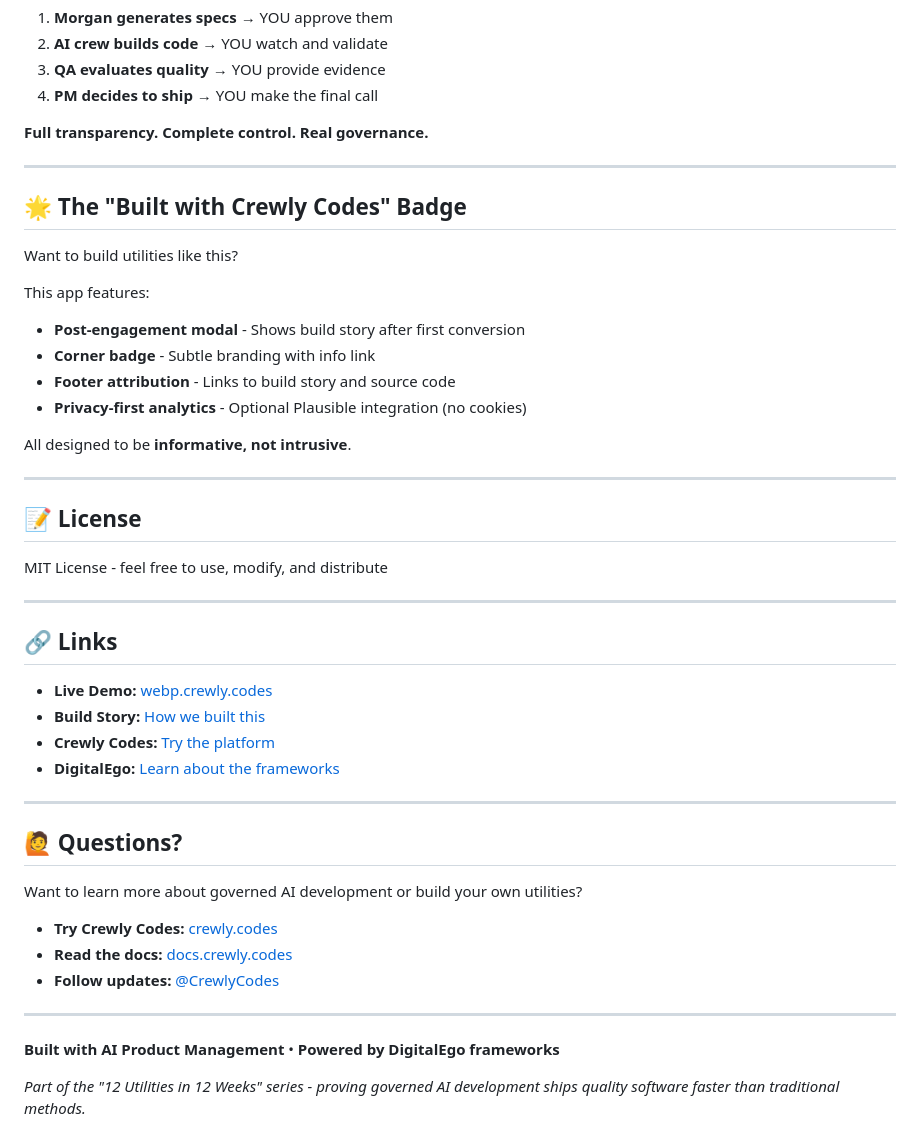
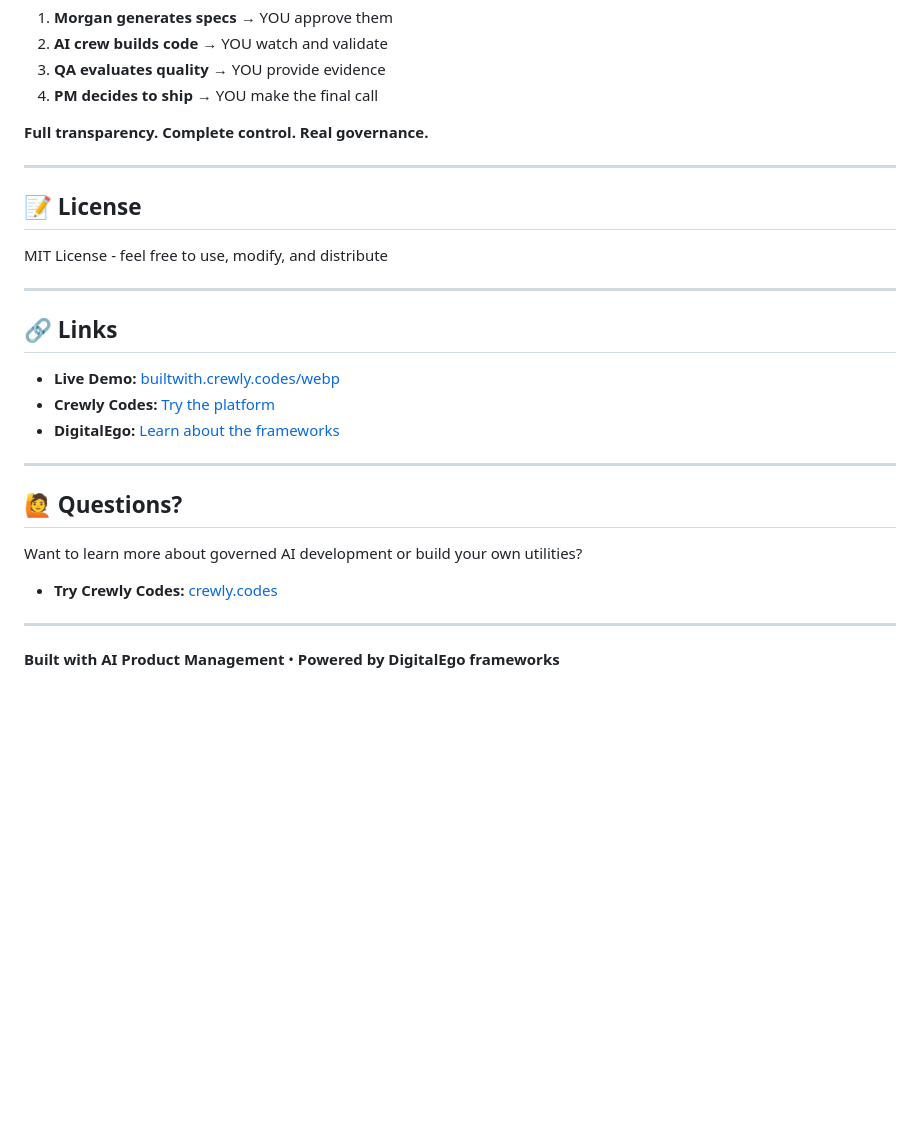
Before and after one commit to mbumpus/webp-converter, a Markdown page: README.md, the part around one of its changes. Drawn GitHub-style; blank space fills up the shorter version.

Commit message:
Revise README by removing badge and updating links
Removed the 'Built with Crewly Codes' badge section and updated links.

```diff
--- a/README.md
+++ b/README.md
@@ -157,20 +157,6 @@ Traditional AI coding tools run autonomously and hope for the best. Crewly Codes
 
 ---
 
-## 🌟 The "Built with Crewly Codes" Badge
-
-Want to build utilities like this?
-
-This app features:
-- **Post-engagement modal** - Shows build story after first conversion
-- **Corner badge** - Subtle branding with info link
-- **Footer attribution** - Links to build story and source code
-- **Privacy-first analytics** - Optional Plausible integration (no cookies)
-
-All designed to be **informative, not intrusive**.
-
----
-
 ## 📝 License
 
 MIT License - feel free to use, modify, and distribute
@@ -179,6 +165,5 @@ MIT License - feel free to use, modify, and distribute
 
 ## 🔗 Links
 
-- **Live Demo:** [webp.crewly.codes](https://webp.crewly.codes)
-- **Build Story:** [How we built this](https://crewly.codes/builds/webp-converter)
+- **Live Demo:** [builtwith.crewly.codes/webp](https://builtwith.crewly.codes/webp/)
 - **Crewly Codes:** [Try the platform](https://crewly.codes)
@@ -191,11 +176,7 @@ MIT License - feel free to use, modify, and distribute
 Want to learn more about governed AI development or build your own utilities?
 
 - **Try Crewly Codes:** [crewly.codes](https://crewly.codes)
-- **Read the docs:** [docs.crewly.codes](https://docs.crewly.codes)
-- **Follow updates:** [@CrewlyCodes](https://twitter.com/CrewlyCodes)
 
 ---
 
 **Built with AI Product Management** • **Powered by DigitalEgo frameworks**
-
-*Part of the "12 Utilities in 12 Weeks" series - proving governed AI development ships quality software faster than traditional methods.*
```
Also changed, not shown: other parts of README.md (+1 -1 lines).
